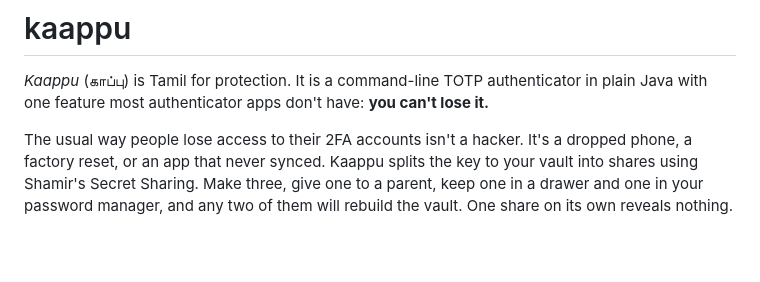
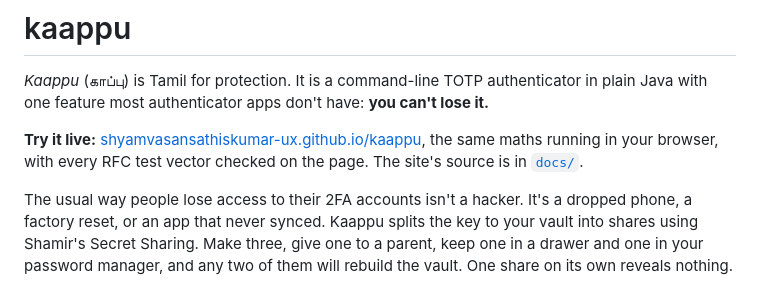
Before and after one commit to shyamvasansathiskumar-ux/kaappu, a Markdown page: README.md, the part around the change. Drawn GitHub-style; blank space fills up the shorter version.

Commit message:
README: link the live site

```diff
--- a/README.md
+++ b/README.md
@@ -1,6 +1,8 @@
 # kaappu
 
 *Kaappu* (காப்பு) is Tamil for protection. It is a command-line TOTP authenticator in plain Java with one feature most authenticator apps don't have: **you can't lose it.**
+
+**Try it live:** [shyamvasansathiskumar-ux.github.io/kaappu](https://shyamvasansathiskumar-ux.github.io/kaappu/), the same maths running in your browser, with every RFC test vector checked on the page. The site's source is in [`docs/`](docs/).
 
 The usual way people lose access to their 2FA accounts isn't a hacker. It's a dropped phone, a factory reset, or an app that never synced. Kaappu splits the key to your vault into shares using Shamir's Secret Sharing. Make three, give one to a parent, keep one in a drawer and one in your password manager, and any two of them will rebuild the vault. One share on its own reveals nothing.
 
```
